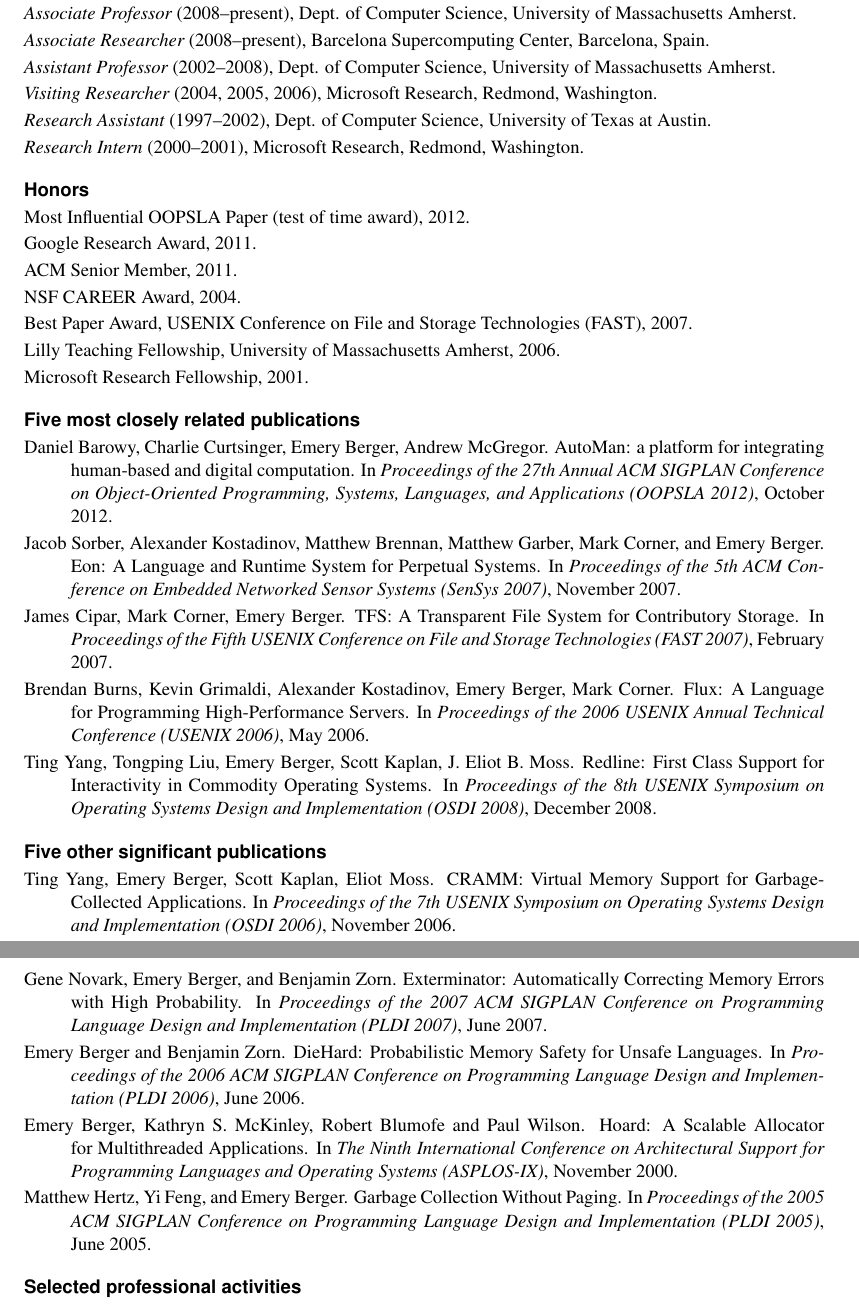
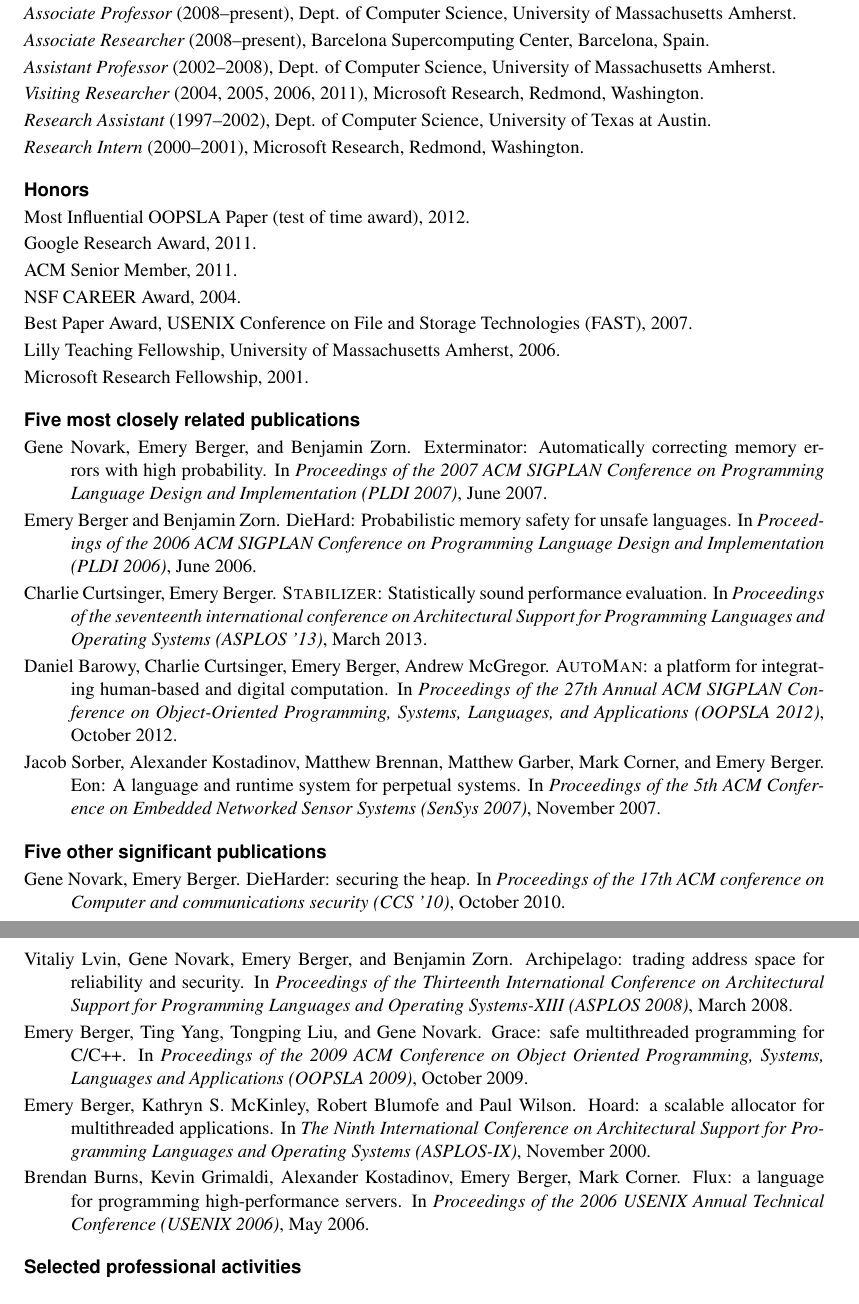
Before and after one commit to plasma-umass/DataDebug, a LaTeX document (NSF-CCF-2012/berger/berger-bio.tex): two parts of pages 1 and 2 of 2, joined at a grey line, cut so that both start at the same text. Compiled offline with pdfLaTeX.

Commit message:
Revised.

```diff
--- a/NSF-CCF-2012/berger/berger-bio.tex
+++ b/NSF-CCF-2012/berger/berger-bio.tex
@@ -53,7 +53,7 @@ University of Massachusetts Amherst.
 \item {\em Associate Researcher} (2008--present), Barcelona Supercomputing Center, Barcelona, Spain.
 \item {\em Assistant Professor} (2002--2008), Dept. of Computer Science,
 University of Massachusetts Amherst.
-\item {\em Visiting Researcher} (2004, 2005, 2006), Microsoft Research, Redmond, Washington.
+\item {\em Visiting Researcher} (2004, 2005, 2006, 2011), Microsoft Research, Redmond, Washington.
 \item {\em Research Assistant} (1997--2002), Dept. of Computer Science, University of Texas at Austin.
 \item {\em Research Intern} (2000--2001), Microsoft Research, Redmond, Washington.
 \end{description}
@@ -79,25 +79,36 @@ University of Massachusetts Amherst.
 
 \item {\bf\textsf {Five most closely related publications}}
 
-% language, runtime systems, OS cooperation, correctness
+% CRAMM
+%\item Ting Yang, Emery Berger, Scott Kaplan, Eliot Moss. CRAMM: Virtual Memory Support for Garbage-Collected Applications. In {\em Proceedings of the 7th {USENIX} Symposium on Operating Systems Design and Implementation ({OSDI} 2006)}, November 2006.
+
+% Exterminator
+\item Gene Novark, Emery Berger, and Benjamin Zorn. Exterminator: Automatically correcting memory errors with high probability. In {\em Proceedings of the 2007 {ACM} {SIGPLAN} Conference on Programming Language Design and Implementation ({PLDI} 2007)}, June 2007.
+
+% DieHard
+\item Emery Berger and Benjamin Zorn. DieHard: Probabilistic memory safety for unsafe languages. In {\em Proceedings of the 2006 {ACM} {SIGPLAN} Conference on Programming Language Design and Implementation ({PLDI} 2006)}, June 2006.
+
+% Stabilizer
+\item Charlie Curtsinger, Emery Berger. {\sc Stabilizer}: Statistically sound performance evaluation. In {\em Proceedings of the seventeenth international conference on Architectural Support for Programming Languages and Operating Systems ({ASPLOS '13})}, March 2013.
 
 % AutoMan
-\item Daniel Barowy, Charlie Curtsinger, Emery Berger, Andrew McGregor. AutoMan: a platform for integrating human-based and digital computation. In {\em Proceedings of the 27th Annual ACM SIGPLAN Conference on Object-Oriented Programming, Systems, Languages, and Applications ({OOPSLA} 2012)}, October 2012.
+\item Daniel Barowy, Charlie Curtsinger, Emery Berger, Andrew McGregor. {\sc AutoMan}: a platform for integrating human-based and digital computation. In {\em Proceedings of the 27th Annual ACM SIGPLAN Conference on Object-Oriented Programming, Systems, Languages, and Applications ({OOPSLA} 2012)}, October 2012.
 
 % Eon
-\item Jacob Sorber, Alexander Kostadinov, Matthew Brennan, Matthew Garber, Mark Corner, and Emery Berger. Eon: A Language and Runtime System for Perpetual Systems. In {\em Proceedings of the 5th {ACM} Conference on Embedded Networked Sensor Systems ({SenSys} 2007)}, November 2007.
+\item Jacob Sorber, Alexander Kostadinov, Matthew Brennan, Matthew Garber, Mark Corner, and Emery Berger. Eon: A language and runtime system for perpetual systems. In {\em Proceedings of the 5th {ACM} Conference on Embedded Networked Sensor Systems ({SenSys} 2007)}, November 2007.
 
-% TFS
-\item James Cipar, Mark Corner, Emery Berger. TFS: A Transparent File System for Contributory Storage. In {\em Proceedings of the Fifth {USENIX} Conference on File and Storage Technologies ({FAST} 2007)}, February 2007.
+% Bookmarking GC
+%\item Matthew Hertz, Yi Feng, and Emery Berger. Garbage Collection Without Paging. In {\em Proceedings of the 2005 {ACM} {SIGPLAN} Conference on Programming Language Design and Implementation ({PLDI} 2005)}, June 2005.
 
-% Flux
-\item Brendan Burns, Kevin Grimaldi, Alexander Kostadinov, Emery Berger, Mark Corner. Flux: A Language for Programming High-Performance Servers. In {\em Proceedings of the 2006 {USENIX} Annual Technical Conference ({USENIX} 2006)}, May 2006.
+% Random caches
+% \item Eduardo Qui\~nones, Emery D. Berger, Guillem Bernat, and Francisco J. Cazorla. Using Randomized Caches in Probabilistic Real-Time Systems. In {\em Proceedings of the 2009 21st Euromicro Conference on Real-Time Systems ({ECRTS} 2009)}, July 2009.
 
-% Redline
-\item Ting Yang, Tongping Liu, Emery Berger, Scott Kaplan, J. Eliot B. Moss. Redline: First Class Support for Interactivity in Commodity Operating Systems. In {\em Proceedings of the 8th USENIX Symposium on Operating Systems Design and Implementation ({OSDI} 2008)}, December 2008.
+% Grace
+% \item Emery Berger, Ting Yang, Tongping Liu, and Gene Novark. Grace: Safe Multithreaded Programming for C/C++. In {\em Proceedings of the 2009 {ACM} Conference on Object Oriented Programming, Systems, Languages and Applications ({OOPSLA 2009})}, October 2009.
 
+% Transparent memory
+% \item James Cipar, Mark Corner, Emery Berger. Transparent Contribution of Memory. In {\em Proceedings of the {USENIX} 2006 Annual Technical Conference ({USENIX} 2006)}, May 2006.
 \end{description}
-
 
 \begin{description}
 \setlength{\labelsep}{0ex}
@@ -105,33 +116,31 @@ University of Massachusetts Amherst.
 
 \item {\bf\textsf {Five other significant publications}}
 
-% CRAMM
-\item Ting Yang, Emery Berger, Scott Kaplan, Eliot Moss. CRAMM: Virtual Memory Support for Garbage-Collected Applications. In {\em Proceedings of the 7th {USENIX} Symposium on Operating Systems Design and Implementation ({OSDI} 2006)}, November 2006.
+% language, runtime systems, OS cooperation, correctness
 
-% Exterminator
-\item Gene Novark, Emery Berger, and Benjamin Zorn. Exterminator: Automatically Correcting Memory Errors with High Probability. In {\em Proceedings of the 2007 {ACM} {SIGPLAN} Conference on Programming Language Design and Implementation ({PLDI} 2007)}, June 2007.
+% DieHarder
+\item Gene Novark, Emery Berger. {DieHarder}: securing the heap. In {\em Proceedings of the 17th ACM conference on Computer and communications security ({CCS} '10)}, October 2010.
 
-% DieHard
-\item Emery Berger and Benjamin Zorn. DieHard: Probabilistic Memory Safety for Unsafe Languages. In {\em Proceedings of the 2006 {ACM} {SIGPLAN} Conference on Programming Language Design and Implementation ({PLDI} 2006)}, June 2006.
+% Archipelago
+\item Vitaliy Lvin, Gene Novark, Emery Berger, and Benjamin Zorn. Archipelago: trading address space for reliability and security.  In {\em Proceedings of the Thirteenth International Conference on Architectural Support for Programming Languages and Operating Systems-XIII ({ASPLOS} 2008)}, March 2008.
+
+% Dthreads
+%\item Tongping Liu, Charlie Curtsinger, and Emery Berger. {\sc Dthreads}: efficient deterministic multithreading. In {\em Proceedings of the Twenty-Third ACM Symposium on Operating Systems Principles ({SOSP} '11)}, October 2011.
+
+% Grace
+\item Emery Berger, Ting Yang, Tongping Liu, and Gene Novark. Grace: safe multithreaded programming for {C/C++}. In {\em Proceedings of the 2009 {ACM} Conference on Object Oriented Programming, Systems, Languages and Applications ({OOPSLA 2009})}, October 2009.
 
 % Hoard
-\item Emery Berger, Kathryn~S.~McKinley, Robert Blumofe and Paul Wilson. Hoard: A Scalable Allocator for Multithreaded Applications. In {\em The Ninth International Conference on Architectural Support for Programming Languages and Operating Systems ({ASPLOS}-IX)}, November 2000.
+\item Emery Berger, Kathryn~S.~McKinley, Robert Blumofe and Paul Wilson. Hoard: a scalable allocator for multithreaded applications. In {\em The Ninth International Conference on Architectural Support for Programming Languages and Operating Systems ({ASPLOS}-IX)}, November 2000.
 
-% Bookmarking GC
-\item Matthew Hertz, Yi Feng, and Emery Berger. Garbage Collection Without Paging. In {\em Proceedings of the 2005 {ACM} {SIGPLAN} Conference on Programming Language Design and Implementation ({PLDI} 2005)}, June 2005.
+% TFS
+%\item James Cipar, Mark Corner, Emery Berger. TFS: A Transparent File System for Contributory Storage. In {\em Proceedings of the Fifth {USENIX} Conference on File and Storage Technologies ({FAST} 2007)}, February 2007.
 
-% Random caches
-% \item Eduardo Qui\~nones, Emery D. Berger, Guillem Bernat, and Francisco J. Cazorla. Using Randomized Caches in Probabilistic Real-Time Systems. In {\em Proceedings of the 2009 21st Euromicro Conference on Real-Time Systems ({ECRTS} 2009)}, July 2009.
+% Flux
+\item Brendan Burns, Kevin Grimaldi, Alexander Kostadinov, Emery Berger, Mark Corner. Flux: a language for programming high-performance servers. In {\em Proceedings of the 2006 {USENIX} Annual Technical Conference ({USENIX} 2006)}, May 2006.
 
-% Archipelago
-% \item Vitaliy Lvin, Gene Novark, Emery Berger, and Benjamin Zorn. Archipelago: Trading Address Space for Reliability and Security.  In {\em Proceedings of the Thirteenth International Conference on Architectural Support for Programming Languages and Operating Systems-XIII ({ASPLOS} 2008)}, March 2008.
-
-% Grace
-% \item Emery Berger, Ting Yang, Tongping Liu, and Gene Novark. Grace: Safe Multithreaded Programming for C/C++. In {\em Proceedings of the 2009 {ACM} Conference on Object Oriented Programming, Systems, Languages and Applications ({OOPSLA 2009})}, October 2009.
-
-% Transparent memory
-% \item James Cipar, Mark Corner, Emery Berger. Transparent Contribution of Memory. In {\em Proceedings of the {USENIX} 2006 Annual Technical Conference ({USENIX} 2006)}, May 2006.
-
+% Redline
+%\item Ting Yang, Tongping Liu, Emery Berger, Scott Kaplan, J. Eliot B. Moss. Redline: First Class Support for Interactivity in Commodity Operating Systems. In {\em Proceedings of the 8th USENIX Symposium on Operating Systems Design and Implementation ({OSDI} 2008)}, December 2008.
 \end{description}
 
 
```
